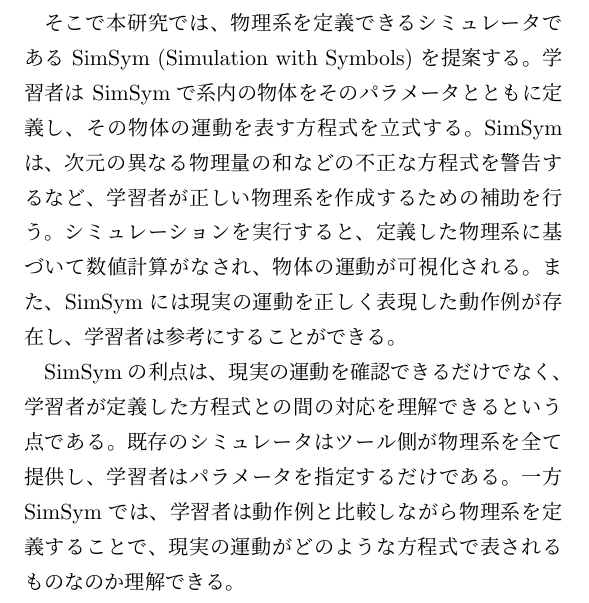
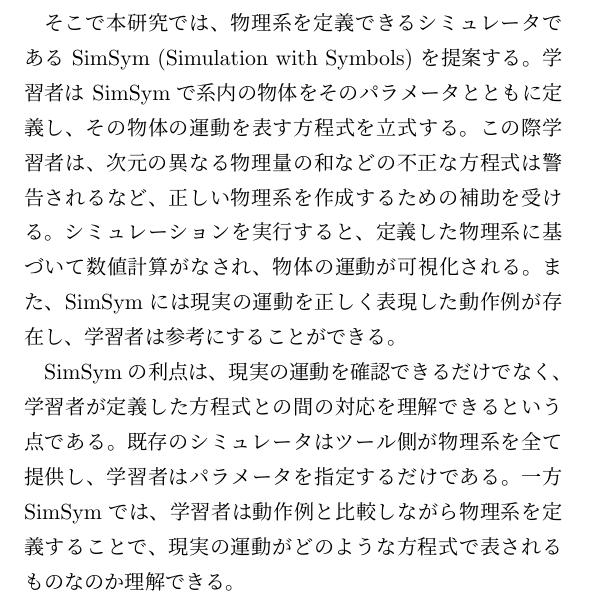
Before and after one commit to prg-titech/bthesis_kiuchi, a LaTeX document (outline.tex): part of one column of page 1 of 2, cut so that both start at the same text. Compiled offline with pLaTeX and dvipdfmx.

Commit message:
revised outline

```diff
--- a/outline.tex
+++ b/outline.tex
@@ -56,7 +56,7 @@
 \caption{PhET のシミュレーション例} \label{numeral_based}
 \end{figure}
 
-そこで本研究では、物理系を定義できるシミュレータである \simname~(\simnamealt) を提案する。学習者は \simname で系内の物体をそのパラメータとともに定義し、その物体の運動を表す方程式を立式する。\simname は、次元の異なる物理量の和などの不正な方程式を警告するなど、学習者が正しい物理系を作成するための補助を行う。シミュレーションを実行すると、定義した物理系に基づいて数値計算がなされ、物体の運動が可視化される。また、\simname には現実の運動を正しく表現した動作例が存在し、学習者は参考にすることができる。
+そこで本研究では、物理系を定義できるシミュレータである \simname~(\simnamealt) を提案する。学習者は \simname で系内の物体をそのパラメータとともに定義し、その物体の運動を表す方程式を立式する。この際学習者は、次元の異なる物理量の和などの不正な方程式は警告されるなど、正しい物理系を作成するための補助を受ける。シミュレーションを実行すると、定義した物理系に基づいて数値計算がなされ、物体の運動が可視化される。また、\simname には現実の運動を正しく表現した動作例が存在し、学習者は参考にすることができる。
 
 \simname の利点は、
 現実の運動を確認できるだけでなく、学習者が定義した方程式との間の対応を理解できるという点である。既存のシミュレータはツール側が物理系を全て提供し、学習者はパラメータを指定するだけである。一方 \simname では、学習者は動作例と比較しながら物理系を定義することで、現実の運動がどのような方程式で表されるものなのか理解できる。
```
Also changed, not shown: outline.pdf.
